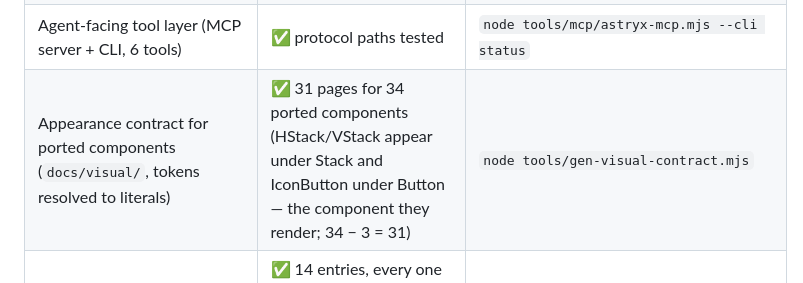
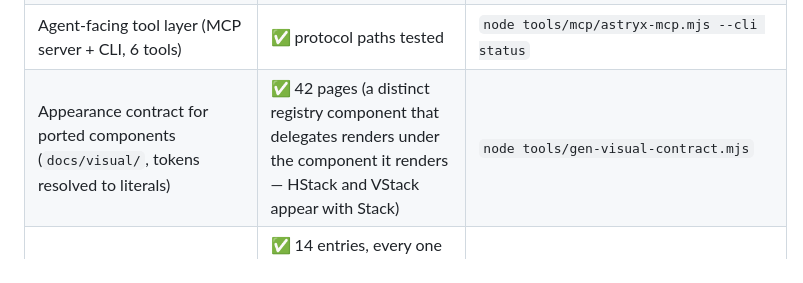
Before and after one commit to unc-asahay/bonsai-astryx, a Markdown page: README.md, the part around the change. Rendered like a GitHub page.

Commit message:
README: the appearance-contract row was eight milestones stale
It claimed 31 pages for 34 ported components with the arithmetic to match, from an era when those were the
numbers. It is 42 pages now. The row also carried an arithmetic the alias rule does not support - HStack and
VStack render under Stack, so the page count is not the ported count minus a constant - so it states the
measured page count and names the aliasing instead.

Also fixed in the CI watcher, which is why this surfaced: it parsed the table by position - the first and
last "checks, 0 failures" lines - which read the responsive row for the browser count and let a line with two
numbers in it yield both of them, so its comparison never matched and no run could ever re-point the row. It
now reads each number from the row that carries it, by label.

```diff
--- a/README.md
+++ b/README.md
@@ -53,7 +53,7 @@ Pre-alpha. This table is updated as work lands; nothing is claimed here that is
 | Showcase site (`site/`, all 42 ported components + DialogHeader + InputGroupText + the layer mechanism, 273 examples, 45 sections) | ✅ live | serve the repo root, open `/site/index.html` |
 | Coverage panel (ported vs not, from `port.json`) | ✅ 42 / 61 / 103 | `node tools/site/gen-coverage.mjs` |
 | Agent-facing tool layer (MCP server + CLI, 6 tools) | ✅ protocol paths tested | `node tools/mcp/astryx-mcp.mjs --cli status` |
-| Appearance contract for ported components (`docs/visual/`, tokens resolved to literals) | ✅ 31 pages for 34 ported components (HStack/VStack appear under Stack and IconButton under Button — the component they render; 34 − 3 = 31) | `node tools/gen-visual-contract.mjs` |
+| Appearance contract for ported components (`docs/visual/`, tokens resolved to literals) | ✅ 42 pages (a distinct registry component that delegates renders under the component it renders — HStack and VStack appear with Stack) | `node tools/gen-visual-contract.mjs` |
 | Agent-facing snippets (`snippets.json`, served by the MCP tool layer) | ✅ 14 entries, every one build-checked: verbatim copies are compiled in the demo/showcase, the rest are reproduced in `examples/snippetcheck/` | `dune build` |
 | Generated icon table (`src/icon_data.ml` ← upstream's `defaultIcons.tsx`) | ✅ 30 glyphs, refuses a partial or renamed table | `node tools/extract-icons.mjs` |
 | Upstream screenshot capture (`tools/visual/capture.mjs`) | ⏳ needs the upstream Storybook build | `node tools/visual/capture.mjs` |
```
